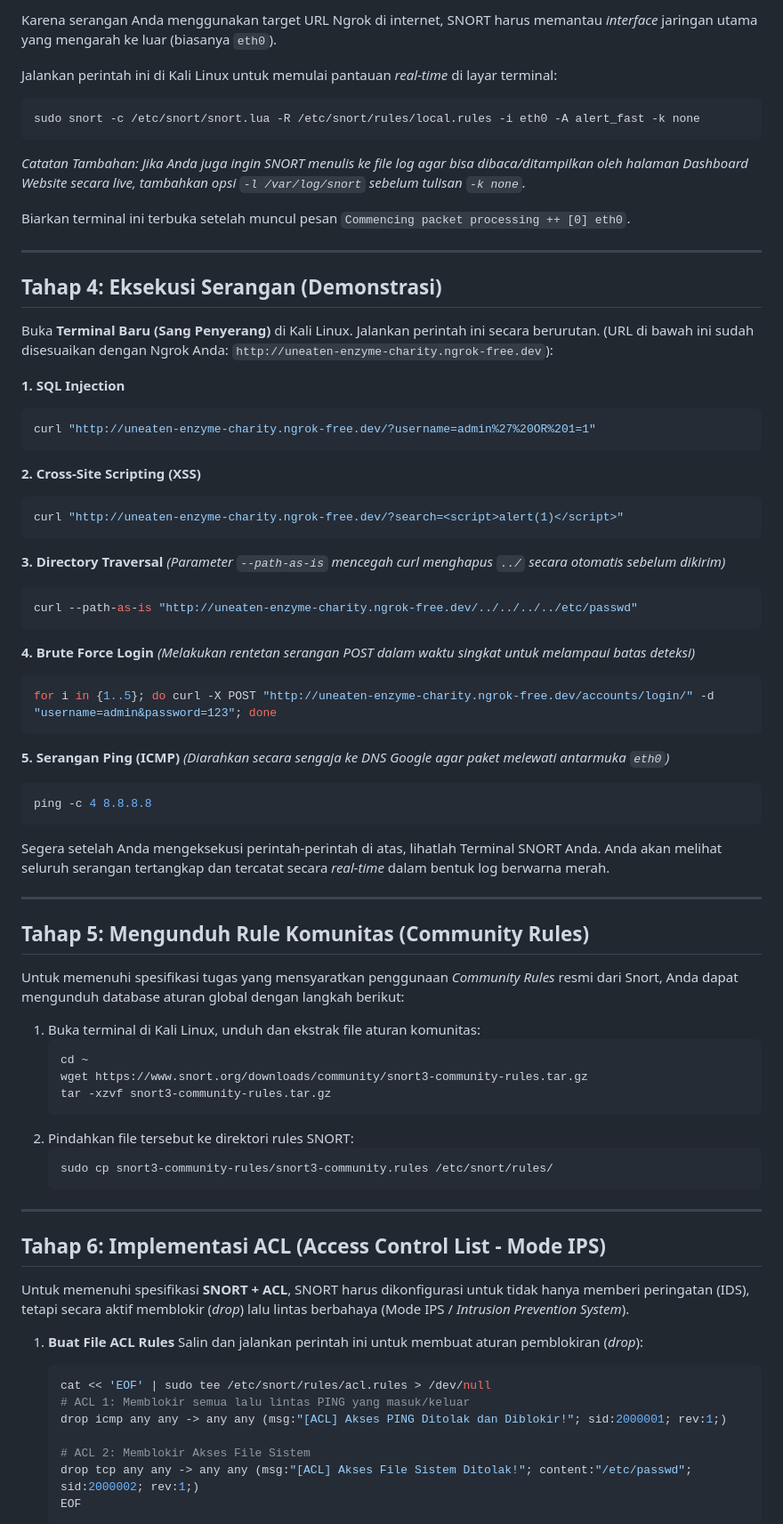
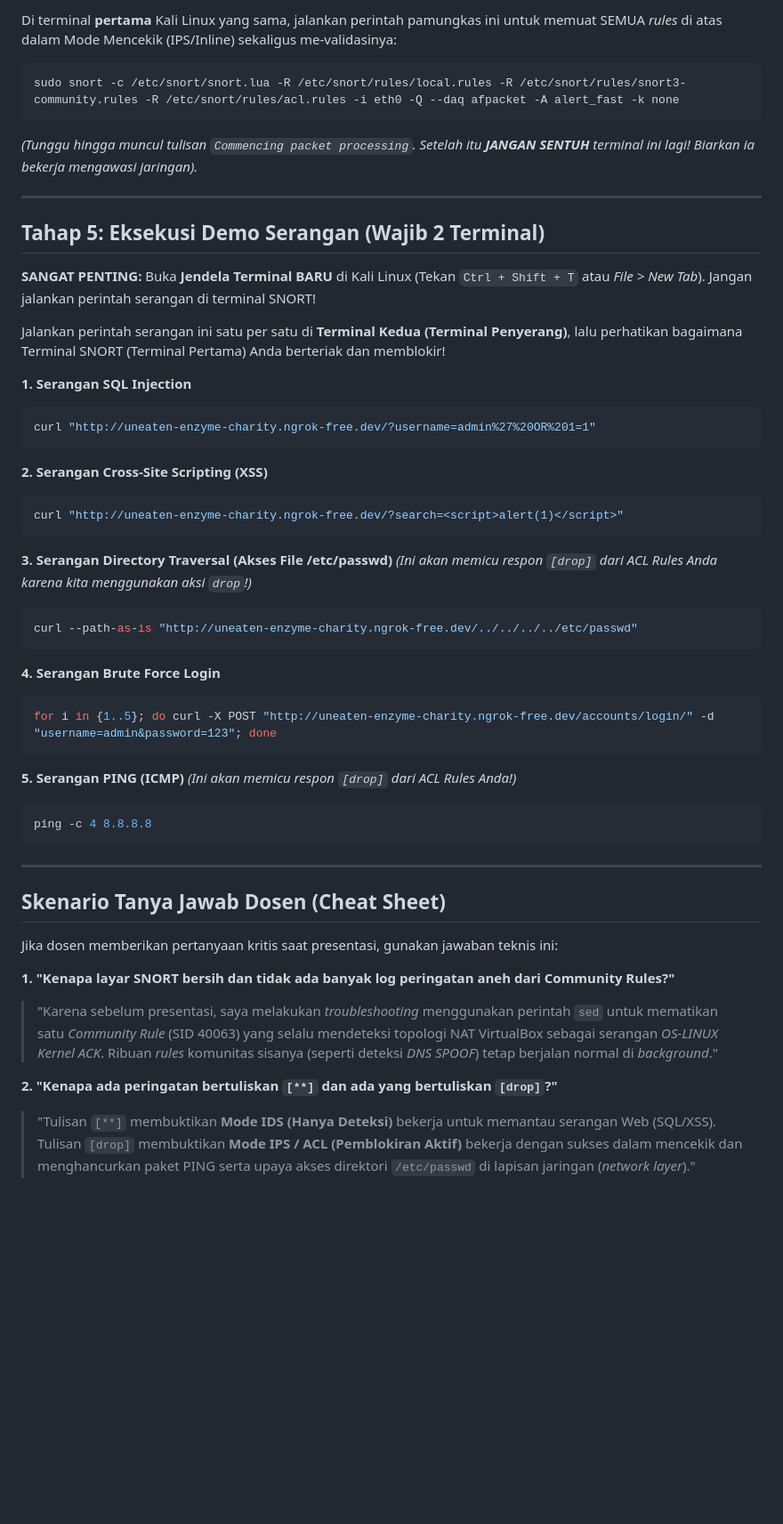
Before and after one commit to Marsellns/Login-Website, a Markdown page: README.md, the part around one of its changes. Shown at 89% size. Drawn GitHub-style; blank space fills up the shorter version.

````diff
--- a/README.md
+++ b/README.md
@@ -57,84 +82,55 @@ Kita akan membuat aturan (rules) SNORT 3 yang bersifat "Super Agresif" (`any any
 
-Karena serangan Anda menggunakan target URL Ngrok di internet, SNORT harus memantau *interface* jaringan utama yang mengarah ke luar (biasanya `eth0`).
-
-Jalankan perintah ini di Kali Linux untuk memulai pantauan *real-time* di layar terminal:
+Di terminal **pertama** Kali Linux yang sama, jalankan perintah pamungkas ini untuk memuat SEMUA *rules* di atas dalam Mode Mencekik (IPS/Inline) sekaligus me-validasinya:
 
 ```bash
-sudo snort -c /etc/snort/snort.lua -R /etc/snort/rules/local.rules -i eth0 -A alert_fast -k none
+sudo snort -c /etc/snort/snort.lua -R /etc/snort/rules/local.rules -R /etc/snort/rules/snort3-community.rules -R /etc/snort/rules/acl.rules -i eth0 -Q --daq afpacket -A alert_fast -k none
 ```
-
-*Catatan Tambahan: Jika Anda juga ingin SNORT menulis ke file log agar bisa dibaca/ditampilkan oleh halaman Dashboard Website secara live, tambahkan opsi `-l /var/log/snort` sebelum tulisan `-k none`.*
-
-Biarkan terminal ini terbuka setelah muncul pesan `Commencing packet processing ++ [0] eth0`.
+*(Tunggu hingga muncul tulisan `Commencing packet processing`. Setelah itu **JANGAN SENTUH** terminal ini lagi! Biarkan ia bekerja mengawasi jaringan).*
 
 ---
 
-## Tahap 4: Eksekusi Serangan (Demonstrasi)
+## Tahap 5: Eksekusi Demo Serangan (Wajib 2 Terminal)
 
-Buka **Terminal Baru (Sang Penyerang)** di Kali Linux. Jalankan perintah ini secara berurutan. (URL di bawah ini sudah disesuaikan dengan Ngrok Anda: `http://uneaten-enzyme-charity.ngrok-free.dev`):
+**SANGAT PENTING:** Buka **Jendela Terminal BARU** di Kali Linux (Tekan `Ctrl + Shift + T` atau *File > New Tab*). Jangan jalankan perintah serangan di terminal SNORT!
 
-**1. SQL Injection**
+Jalankan perintah serangan ini satu per satu di **Terminal Kedua (Terminal Penyerang)**, lalu perhatikan bagaimana Terminal SNORT (Terminal Pertama) Anda berteriak dan memblokir!
+
+**1. Serangan SQL Injection**
 ```bash
 curl "http://uneaten-enzyme-charity.ngrok-free.dev/?username=admin%27%20OR%201=1"
 ```
 
-**2. Cross-Site Scripting (XSS)**
+**2. Serangan Cross-Site Scripting (XSS)**
 ```bash
 curl "http://uneaten-enzyme-charity.ngrok-free.dev/?search=<script>alert(1)</script>"
 ```
 
-**3. Directory Traversal**
-*(Parameter `--path-as-is` mencegah curl menghapus `../` secara otomatis sebelum dikirim)*
+**3. Serangan Directory Traversal (Akses File /etc/passwd)**
+*(Ini akan memicu respon `[drop]` dari ACL Rules Anda karena kita menggunakan aksi `drop`!)*
 ```bash
 curl --path-as-is "http://uneaten-enzyme-charity.ngrok-free.dev/../../../../etc/passwd"
 ```
 
-**4. Brute Force Login**
-*(Melakukan rentetan serangan POST dalam waktu singkat untuk melampaui batas deteksi)*
+**4. Serangan Brute Force Login**
 ```bash
 for i in {1..5}; do curl -X POST "http://uneaten-enzyme-charity.ngrok-free.dev/accounts/login/" -d "username=admin&password=123"; done
 ```
 
-**5. Serangan Ping (ICMP)**
-*(Diarahkan secara sengaja ke DNS Google agar paket melewati antarmuka `eth0`)*
+**5. Serangan PING (ICMP)**
+*(Ini akan memicu respon `[drop]` dari ACL Rules Anda!)*
 ```bash
 ping -c 4 8.8.8.8
 ```
 
-Segera setelah Anda mengeksekusi perintah-perintah di atas, lihatlah Terminal SNORT Anda. Anda akan melihat seluruh serangan tertangkap dan tercatat secara *real-time* dalam bentuk log berwarna merah.
-
 ---
 
-## Tahap 5: Mengunduh Rule Komunitas (Community Rules)
+## Skenario Tanya Jawab Dosen (Cheat Sheet)
 
-Untuk memenuhi spesifikasi tugas yang mensyaratkan penggunaan *Community Rules* resmi dari Snort, Anda dapat mengunduh database aturan global dengan langkah berikut:
+Jika dosen memberikan pertanyaan kritis saat presentasi, gunakan jawaban teknis ini:
 
-1. Buka terminal di Kali Linux, unduh dan ekstrak file aturan komunitas:
-   ```bash
-   cd ~
-   wget https://www.snort.org/downloads/community/snort3-community-rules.tar.gz
-   tar -xzvf snort3-community-rules.tar.gz
-   ```
-2. Pindahkan file tersebut ke direktori rules SNORT:
-   ```bash
-   sudo cp snort3-community-rules/snort3-community.rules /etc/snort/rules/
-   ```
+**1. "Kenapa layar SNORT bersih dan tidak ada banyak log peringatan aneh dari Community Rules?"**
+> "Karena sebelum presentasi, saya melakukan *troubleshooting* menggunakan perintah `sed` untuk mematikan satu *Community Rule* (SID 40063) yang selalu mendeteksi topologi NAT VirtualBox sebagai serangan *OS-LINUX Kernel ACK*. Ribuan *rules* komunitas sisanya (seperti deteksi *DNS SPOOF*) tetap berjalan normal di *background*."
 
----
+**2. "Kenapa ada peringatan bertuliskan `[**]` dan ada yang bertuliskan `[drop]`?"**
+> "Tulisan `[**]` membuktikan **Mode IDS (Hanya Deteksi)** bekerja untuk memantau serangan Web (SQL/XSS). Tulisan `[drop]` membuktikan **Mode IPS / ACL (Pemblokiran Aktif)** bekerja dengan sukses dalam mencekik dan menghancurkan paket PING serta upaya akses direktori `/etc/passwd` di lapisan jaringan (*network layer*)."
 
-## Tahap 6: Implementasi ACL (Access Control List - Mode IPS)
-
-Untuk memenuhi spesifikasi **SNORT + ACL**, SNORT harus dikonfigurasi untuk tidak hanya memberi peringatan (IDS), tetapi secara aktif memblokir (*drop*) lalu lintas berbahaya (Mode IPS / *Intrusion Prevention System*).
-
-1. **Buat File ACL Rules**
-   Salin dan jalankan perintah ini untuk membuat aturan pemblokiran (*drop*):
-   ```bash
-   cat << 'EOF' | sudo tee /etc/snort/rules/acl.rules > /dev/null
-   # ACL 1: Memblokir semua lalu lintas PING yang masuk/keluar
-   drop icmp any any -> any any (msg:"[ACL] Akses PING Ditolak dan Diblokir!"; sid:2000001; rev:1;)
-
-   # ACL 2: Memblokir Akses File Sistem
-   drop tcp any any -> any any (msg:"[ACL] Akses File Sistem Ditolak!"; content:"/etc/passwd"; sid:2000002; rev:1;)
-   EOF
-   ```
-
````
Also changed, not shown: other parts of README.md (+54 -61 lines).
